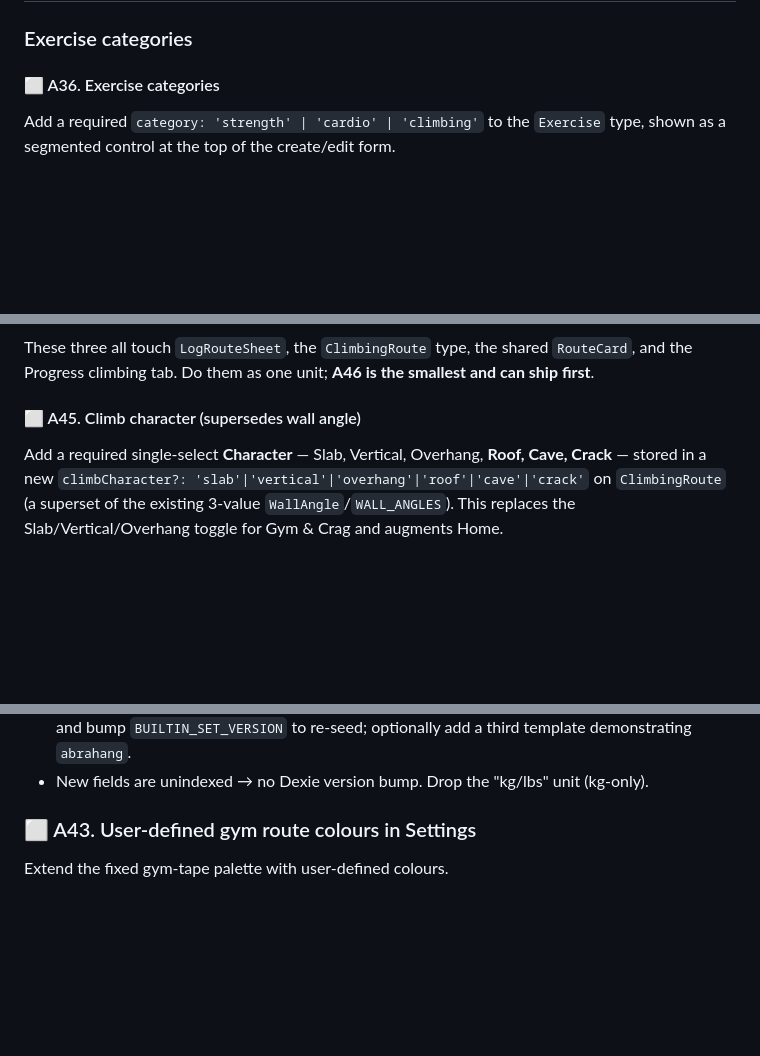
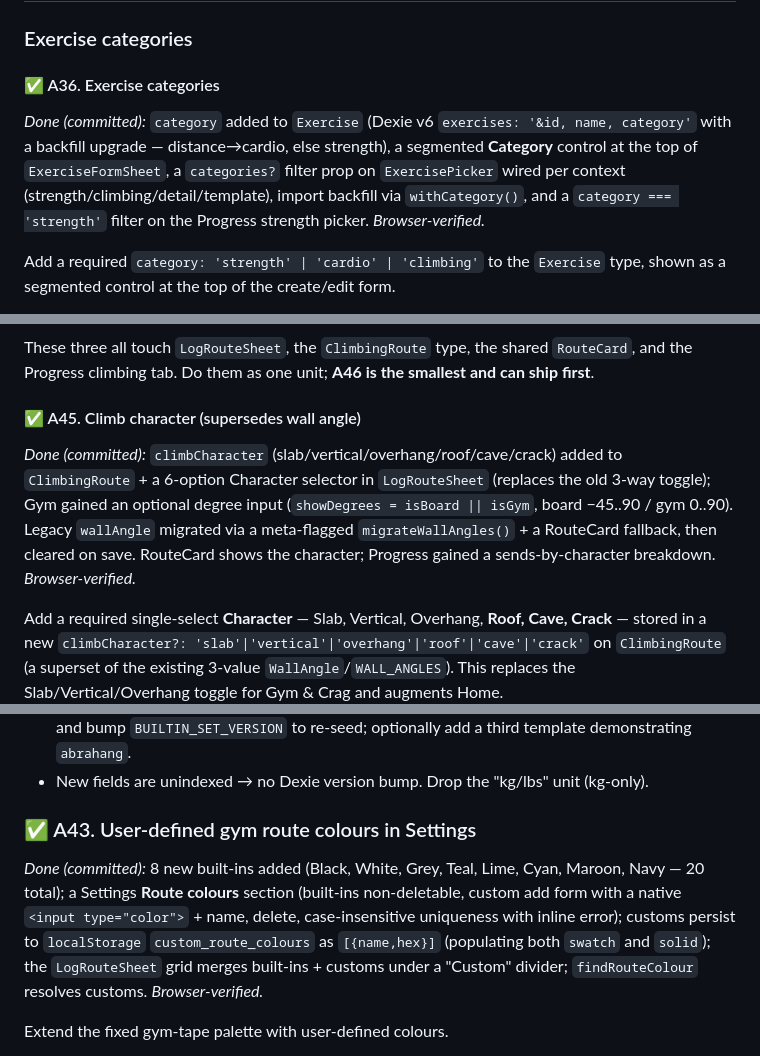
Before and after one commit to laidlaw42/workout_tracker, a Markdown page: tasks.md, 3 parts joined by grey strips. GitHub-like rendering; blank space fills up the shorter version.

```diff
--- a/tasks.md
+++ b/tasks.md
@@ -288,7 +288,13 @@ without navigation.
 
 ### Exercise categories
 
-#### ⬜ A36. Exercise categories
+#### ✅ A36. Exercise categories
+
+_Done (committed):_ `category` added to `Exercise` (Dexie v6 `exercises: '&id, name, category'`
+with a backfill upgrade — distance→cardio, else strength), a segmented **Category** control at
+the top of `ExerciseFormSheet`, a `categories?` filter prop on `ExercisePicker` wired per
+context (strength/climbing/detail/template), import backfill via `withCategory()`, and a
+`category === 'strength'` filter on the Progress strength picker. _Browser-verified._
 
 Add a required `category: 'strength' | 'cardio' | 'climbing'` to the `Exercise` type, shown as
 a segmented control at the top of the create/edit form.
@@ -344,7 +365,14 @@ Hidden only when no bodyweight is set.
 These three all touch `LogRouteSheet`, the `ClimbingRoute` type, the shared `RouteCard`, and
 the Progress climbing tab. Do them as one unit; **A46 is the smallest and can ship first**.
 
-#### ⬜ A45. Climb character (supersedes wall angle)
+#### ✅ A45. Climb character (supersedes wall angle)
+
+_Done (committed):_ `climbCharacter` (slab/vertical/overhang/roof/cave/crack) added to
+`ClimbingRoute` + a 6-option Character selector in `LogRouteSheet` (replaces the old 3-way
+toggle); Gym gained an optional degree input (`showDegrees = isBoard || isGym`, board −45..90 /
+gym 0..90). Legacy `wallAngle` migrated via a meta-flagged `migrateWallAngles()` + a RouteCard
+fallback, then cleared on save. RouteCard shows the character; Progress gained a
+sends-by-character breakdown. _Browser-verified._
 
 Add a required single-select **Character** — Slab, Vertical, Overhang, **Roof, Cave, Crack** —
 stored in a new `climbCharacter?: 'slab'|'vertical'|'overhang'|'roof'|'cave'|'crack'` on
@@ -403,7 +444,14 @@ editor is `HangboardSetsEditor.tsx`, card is `HangCard.tsx`._
   third template demonstrating `abrahang`.
 - New fields are unindexed → no Dexie version bump. Drop the "kg/lbs" unit (kg-only).
 
-### ⬜ A43. User-defined gym route colours in Settings
+### ✅ A43. User-defined gym route colours in Settings
+
+_Done (committed):_ 8 new built-ins added (Black, White, Grey, Teal, Lime, Cyan, Maroon, Navy —
+20 total); a Settings **Route colours** section (built-ins non-deletable, custom add form with a
+native `<input type="color">` + name, delete, case-insensitive uniqueness with inline error);
+customs persist to `localStorage` `custom_route_colours` as `[{name,hex}]` (populating both
+`swatch` and `solid`); the `LogRouteSheet` grid merges built-ins + customs under a "Custom"
+divider; `findRouteColour` resolves customs. _Browser-verified._
 
 Extend the fixed gym-tape palette with user-defined colours.
 
```
Also changed, not shown: other parts of tasks.md (+39 -6 lines).
